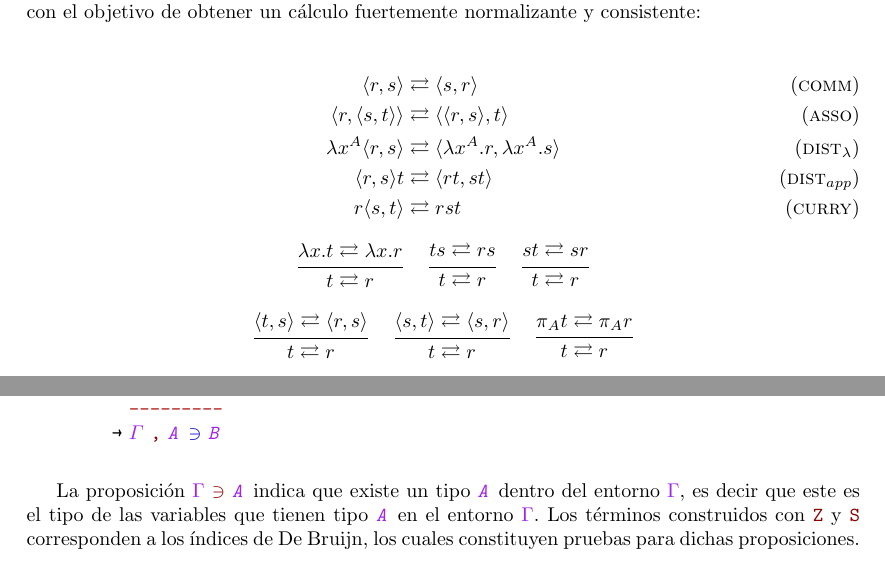
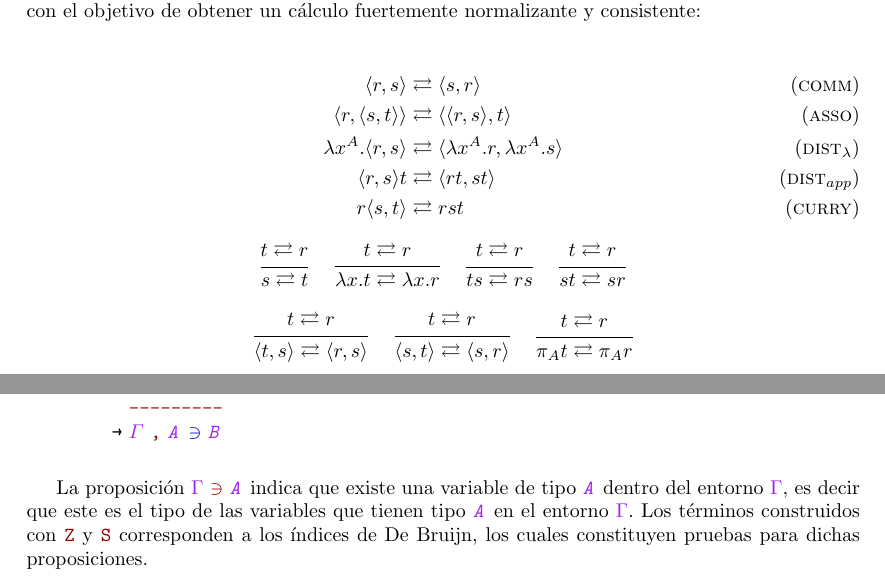
Before and after one commit to AgusSett/thesis, a LaTeX thesis (paper/paper.tex, which reads paper/chapter/contribution.tex, paper/chapter/prelim.tex): two parts of pages 11 and 25 of 64, joined at a grey line, cut so that both start at the same text. Compiled offline with pdfLaTeX.

Commit message:
Minor fixes

```diff
--- a/paper/chapter/contribution.tex
+++ b/paper/chapter/contribution.tex
@@ -63,7 +63,7 @@ Luego se formalizan las variables intrínsecamente tipadas, que son representada
 	\ExecuteMetaData[code/context.tex]{ctx}
 \end{codigo}
 
-La proposición \bound{$\Gamma$} \const{$\ni$} \bound{A} indica que existe un tipo \bound{A} dentro del entorno \bound{$\Gamma$}, es decir que este es el tipo de las variables que tienen tipo \bound{A} en el entorno \bound{$\Gamma$}.
+La proposición \bound{$\Gamma$} \const{$\ni$} \bound{A} indica que existe una variable de tipo \bound{A} dentro del entorno \bound{$\Gamma$}, es decir que este es el tipo de las variables que tienen tipo \bound{A} en el entorno \bound{$\Gamma$}.
 Los términos construidos con \const{Z} y \const{S} corresponden a los índices de De Bruijn, los cuales constituyen pruebas para dichas proposiciones.
 
 \begin{example}
--- a/paper/chapter/prelim.tex
+++ b/paper/chapter/prelim.tex
@@ -188,34 +188,38 @@ A continuación, se presentan las reglas propuestas por Sistema I, las cuales fu
 	\begin{align}
 		\langle r,s \rangle &\rightleftarrows \langle s,r \rangle \tag{\textsc{comm}} \\
 		\langle r, \langle s,t \rangle \rangle &\rightleftarrows \langle \langle r, s \rangle, t \rangle \tag{\textsc{asso}} \\
-		\lambda x^A \langle r,s \rangle &\rightleftarrows \langle \lambda x^A.r, \lambda x^A.s \rangle \tag{$\textsc{dist}_{\lambda}$} \\
+		\lambda x^A. \langle r,s \rangle &\rightleftarrows \langle \lambda x^A.r, \lambda x^A.s \rangle \tag{$\textsc{dist}_{\lambda}$} \\
 		\langle r,s \rangle t &\rightleftarrows \langle r t, s t \rangle \tag{$\textsc{dist}_{app}$} \\
 		r \langle s, t \rangle &\rightleftarrows r s t \tag{\textsc{curry}}
 	\end{align}
 
 	\begin{prooftree}
-		\hypo{\lambda x.t \rightleftarrows \lambda x.r}
-		\infer1{ t \rightleftarrows r }
+		\hypo{ t \rightleftarrows r }
+		\infer1{s \rightleftarrows t}
 	\end{prooftree} \quad
 	\begin{prooftree}
-		\hypo{ts \rightleftarrows rs}
-		\infer1{ t \rightleftarrows r }
+		\hypo{ t \rightleftarrows r }
+		\infer1{\lambda x.t \rightleftarrows \lambda x.r}
 	\end{prooftree} \quad
 	\begin{prooftree}
-		\hypo{st \rightleftarrows sr}
-		\infer1{ t \rightleftarrows r }
+		\hypo{ t \rightleftarrows r }
+		\infer1{ts \rightleftarrows rs}
+	\end{prooftree} \quad
+	\begin{prooftree}
+		\hypo{ t \rightleftarrows r }
+		\infer1{st \rightleftarrows sr}
 	\end{prooftree} \\ \vspace{1em}
 	\begin{prooftree}
-		\hypo{\langle t, s \rangle \rightleftarrows \langle r, s \rangle}
-		\infer1{ t \rightleftarrows r }
+		\hypo{ t \rightleftarrows r }
+		\infer1{\langle t, s \rangle \rightleftarrows \langle r, s \rangle}
 	\end{prooftree} \quad
 	\begin{prooftree}
-		\hypo{\langle s, t \rangle \rightleftarrows \langle s, r \rangle}
-		\infer1{ t \rightleftarrows r }
+		\hypo{ t \rightleftarrows r }
+		\infer1{\langle s, t \rangle \rightleftarrows \langle s, r \rangle}
 	\end{prooftree} \quad
 	\begin{prooftree}
-		\hypo{\pi_A t \rightleftarrows \pi_A r}
-		\infer1{ t \rightleftarrows r }
+		\hypo{ t \rightleftarrows r }
+		\infer1{\pi_A t \rightleftarrows \pi_A r}
 	\end{prooftree}
 
 	\caption{Reglas de equivalencia entre términos}
```
Also changed, not shown: paper/chapter/intro.tex (+3 -3 lines), paper/paper.pdf, paper/chapter/contribution.tex (28 more changed lines), paper/chapter/prelim.tex (21 more changed lines).
